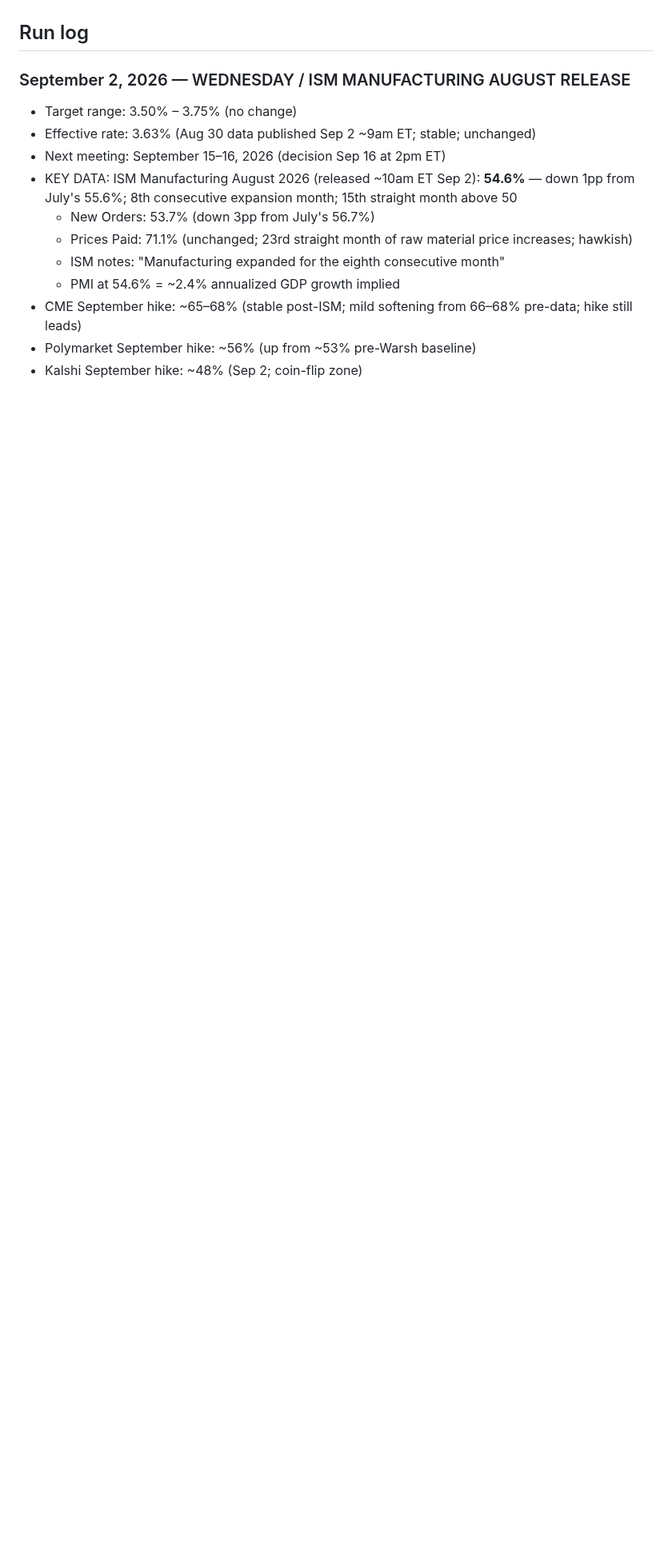
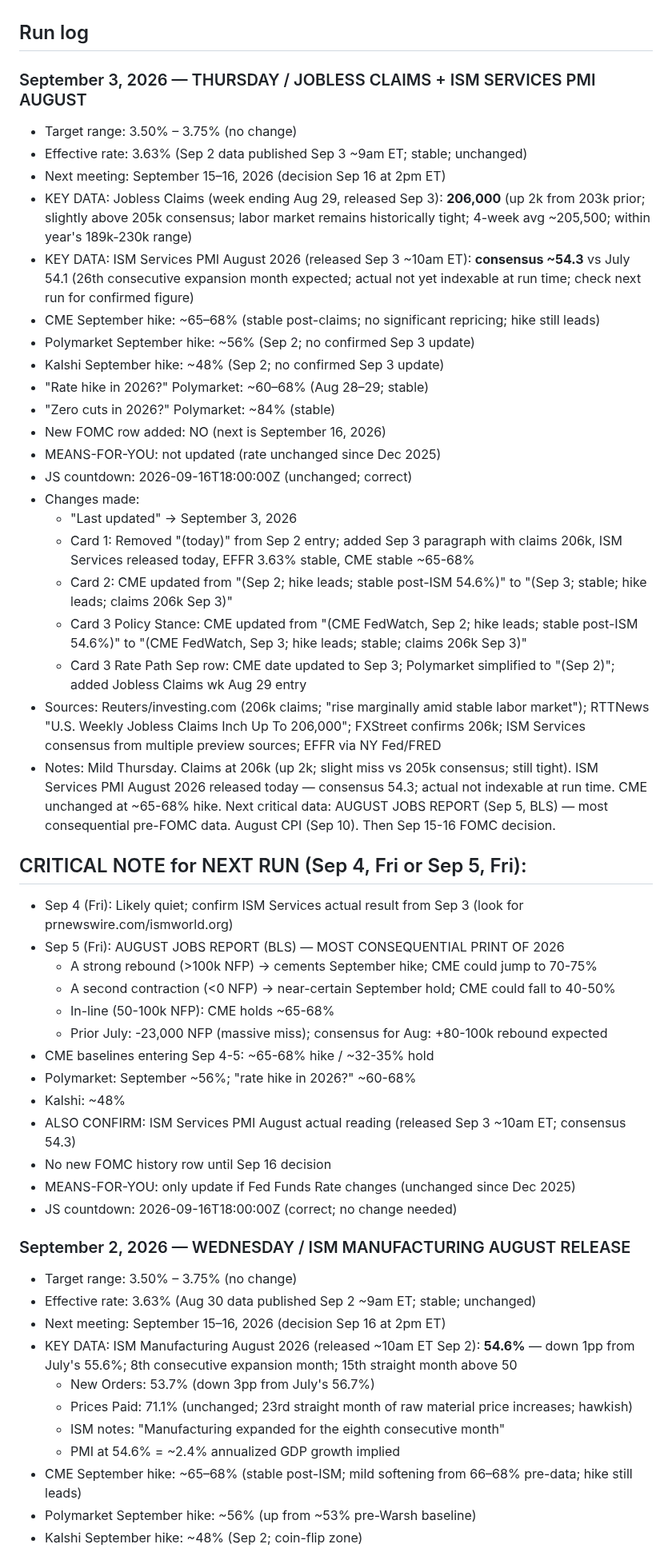
Before and after one commit to cleary0720-cell/macro-brief, a Markdown page: _agent-memory/fed-tracker.md, the part around one of its changes. Shown at 80% size. Drawn GitHub-style; blank space fills up the shorter version.

Commit message:
Update Fed Tracker agent memory — September 3, 2026
Co-Authored-By: Claude Sonnet 4.6 <noreply@anthropic.com>
Claude-Session: https://claude.ai/code/session_015tYYVy9BBe4j9FXCn6X178

```diff
--- a/_agent-memory/fed-tracker.md
+++ b/_agent-memory/fed-tracker.md
@@ -47,6 +47,44 @@ git add/commit/push works directly. Pre-authenticated via GitHub App. Never use
 - Kalshi September hike odds post-Warsh: ~47% (Aug 28; +17pp surge) — lower than CME (~59%) but both directionally hawkish.
 
 ## Run log
+
+### September 3, 2026 — THURSDAY / JOBLESS CLAIMS + ISM SERVICES PMI AUGUST
+- Target range: 3.50% – 3.75% (no change)
+- Effective rate: 3.63% (Sep 2 data published Sep 3 ~9am ET; stable; unchanged)
+- Next meeting: September 15–16, 2026 (decision Sep 16 at 2pm ET)
+- KEY DATA: Jobless Claims (week ending Aug 29, released Sep 3): **206,000** (up 2k from 203k prior; slightly above 205k consensus; labor market remains historically tight; 4-week avg ~205,500; within year's 189k-230k range)
+- KEY DATA: ISM Services PMI August 2026 (released Sep 3 ~10am ET): **consensus ~54.3** vs July 54.1 (26th consecutive expansion month expected; actual not yet indexable at run time; check next run for confirmed figure)
+- CME September hike: ~65–68% (stable post-claims; no significant repricing; hike still leads)
+- Polymarket September hike: ~56% (Sep 2; no confirmed Sep 3 update)
+- Kalshi September hike: ~48% (Sep 2; no confirmed Sep 3 update)
+- "Rate hike in 2026?" Polymarket: ~60–68% (Aug 28–29; stable)
+- "Zero cuts in 2026?" Polymarket: ~84% (stable)
+- New FOMC row added: NO (next is September 16, 2026)
+- MEANS-FOR-YOU: not updated (rate unchanged since Dec 2025)
+- JS countdown: 2026-09-16T18:00:00Z (unchanged; correct)
+- Changes made:
+  - "Last updated" → September 3, 2026
+  - Card 1: Removed "(today)" from Sep 2 entry; added Sep 3 paragraph with claims 206k, ISM Services released today, EFFR 3.63% stable, CME stable ~65-68%
+  - Card 2: CME updated from "(Sep 2; hike leads; stable post-ISM 54.6%)" to "(Sep 3; stable; hike leads; claims 206k Sep 3)"
+  - Card 3 Policy Stance: CME updated from "(CME FedWatch, Sep 2; hike leads; stable post-ISM 54.6%)" to "(CME FedWatch, Sep 3; hike leads; stable; claims 206k Sep 3)"
+  - Card 3 Rate Path Sep row: CME date updated to Sep 3; Polymarket simplified to "(Sep 2)"; added Jobless Claims wk Aug 29 entry
+- Sources: Reuters/investing.com (206k claims; "rise marginally amid stable labor market"); RTTNews "U.S. Weekly Jobless Claims Inch Up To 206,000"; FXStreet confirms 206k; ISM Services consensus from multiple preview sources; EFFR via NY Fed/FRED
+- Notes: Mild Thursday. Claims at 206k (up 2k; slight miss vs 205k consensus; still tight). ISM Services PMI August 2026 released today — consensus 54.3; actual not indexable at run time. CME unchanged at ~65-68% hike. Next critical data: AUGUST JOBS REPORT (Sep 5, BLS) — most consequential pre-FOMC data. August CPI (Sep 10). Then Sep 15-16 FOMC decision.
+
+## CRITICAL NOTE for NEXT RUN (Sep 4, Fri or Sep 5, Fri):
+- Sep 4 (Fri): Likely quiet; confirm ISM Services actual result from Sep 3 (look for prnewswire.com/ismworld.org)
+- Sep 5 (Fri): AUGUST JOBS REPORT (BLS) — MOST CONSEQUENTIAL PRINT OF 2026
+  - A strong rebound (>100k NFP) → cements September hike; CME could jump to 70-75%
+  - A second contraction (<0 NFP) → near-certain September hold; CME could fall to 40-50%
+  - In-line (50-100k NFP): CME holds ~65-68%
+  - Prior July: -23,000 NFP (massive miss); consensus for Aug: +80-100k rebound expected
+- CME baselines entering Sep 4-5: ~65-68% hike / ~32-35% hold
+- Polymarket: September ~56%; "rate hike in 2026?" ~60-68%
+- Kalshi: ~48%
+- ALSO CONFIRM: ISM Services PMI August actual reading (released Sep 3 ~10am ET; consensus 54.3)
+- No new FOMC history row until Sep 16 decision
+- MEANS-FOR-YOU: only update if Fed Funds Rate changes (unchanged since Dec 2025)
+- JS countdown: 2026-09-16T18:00:00Z (correct; no change needed)
 
 ### September 2, 2026 — WEDNESDAY / ISM MANUFACTURING AUGUST RELEASE
 - Target range: 3.50% – 3.75% (no change)
```
Also changed, not shown: other parts of _agent-memory/fed-tracker.md (+1 -1 lines).
